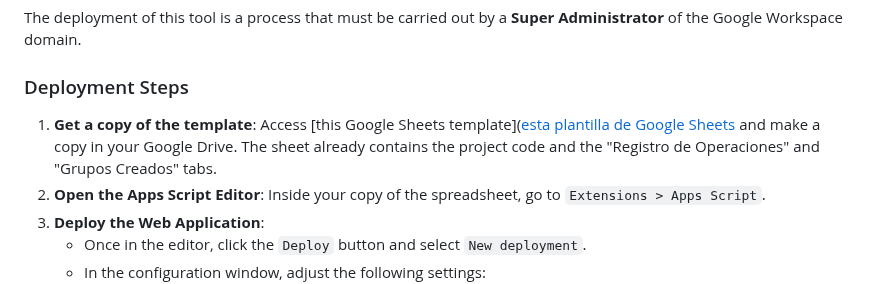
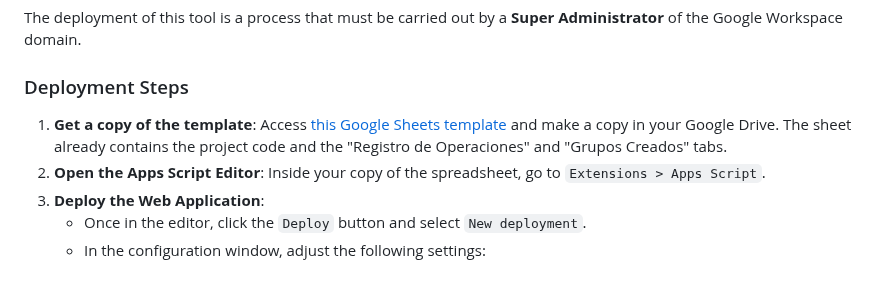
Before and after one commit to pfelipm/classroom-groups-proxy, a Markdown page: README.en.md, the part around the change. Drawn GitHub-style.

```diff
--- a/README.en.md
+++ b/README.en.md
@@ -21,7 +21,7 @@ The deployment of this tool is a process that must be carried out by a **Super A
 
 ### Deployment Steps
 
-1.  **Get a copy of the template**: Access [this Google Sheets template]([esta plantilla de Google Sheets](https://docs.google.com/spreadsheets/d/1tQZSeCweF1CPpYHStlQrWu1zJ-CYRg9phQLmsSlCFyE/edit?usp=sharing) and make a copy in your Google Drive. The sheet already contains the project code and the "Registro de Operaciones" and "Grupos Creados" tabs.
+1.  **Get a copy of the template**: Access [this Google Sheets template](https://docs.google.com/spreadsheets/d/1tQZSeCweF1CPpYHStlQrWu1zJ-CYRg9phQLmsSlCFyE/edit?usp=sharing) and make a copy in your Google Drive. The sheet already contains the project code and the "Registro de Operaciones" and "Grupos Creados" tabs.
 2.  **Open the Apps Script Editor**: Inside your copy of the spreadsheet, go to `Extensions > Apps Script`.
 3.  **Deploy the Web Application**:
     *   Once in the editor, click the `Deploy` button and select `New deployment`.
```
